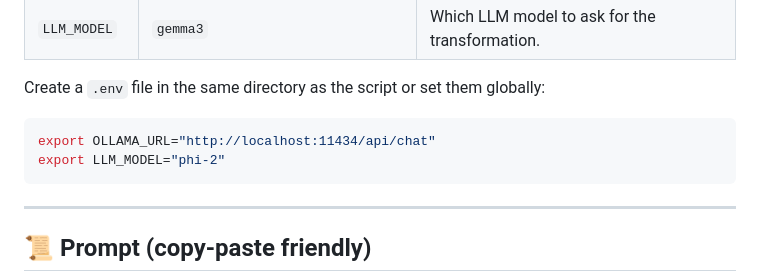
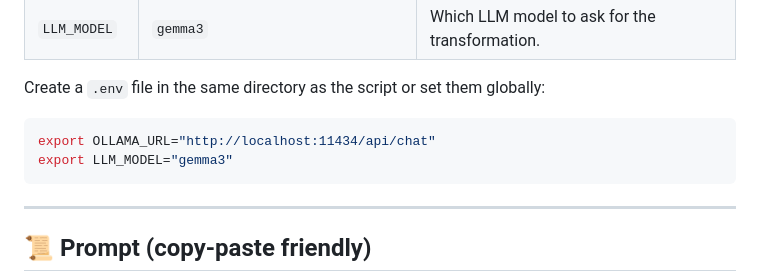
Before and after one commit to yaaintmal/benais.js, a Markdown page: README.md, the part around the change. Rendered like a GitHub page.

````diff
--- a/README.md
+++ b/README.md
@@ -116,7 +116,7 @@ Create a `.env` file in the same directory as the script or set them globally:
 
 ```bash
 export OLLAMA_URL="http://localhost:11434/api/chat"
-export LLM_MODEL="phi-2"
+export LLM_MODEL="gemma3"
 ```
 
 ---
````
